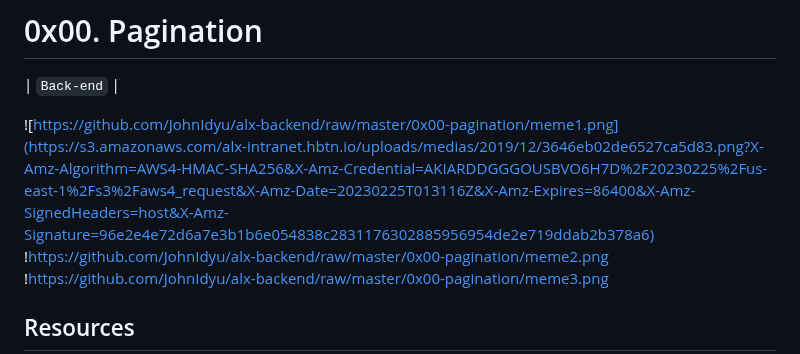
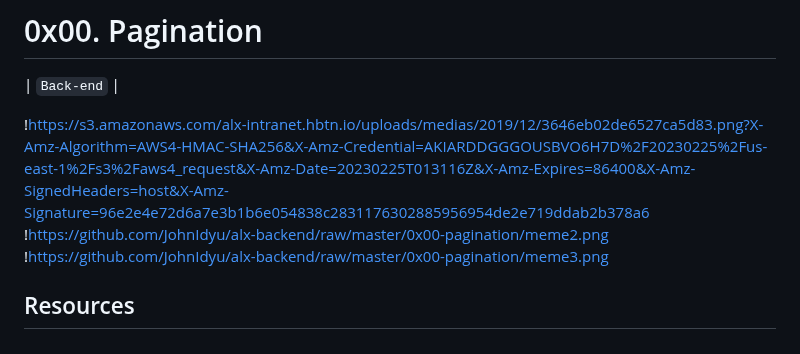
Before and after one commit to JohnIdyu/alx-backend, a Markdown page: 0x00-pagination/README.md, the part around the change. Drawn GitHub-style.

```diff
--- a/0x00-pagination/README.md
+++ b/0x00-pagination/README.md
@@ -2,7 +2,7 @@
 
 | `Back-end` |
 
-![https://github.com/JohnIdyu/alx-backend/raw/master/0x00-pagination/meme1.png](https://s3.amazonaws.com/alx-intranet.hbtn.io/uploads/medias/2019/12/3646eb02de6527ca5d83.png?X-Amz-Algorithm=AWS4-HMAC-SHA256&X-Amz-Credential=AKIARDDGGGOUSBVO6H7D%2F20230225%2Fus-east-1%2Fs3%2Faws4_request&X-Amz-Date=20230225T013116Z&X-Amz-Expires=86400&X-Amz-SignedHeaders=host&X-Amz-Signature=96e2e4e72d6a7e3b1b6e054838c2831176302885956954de2e719ddab2b378a6)
+!https://s3.amazonaws.com/alx-intranet.hbtn.io/uploads/medias/2019/12/3646eb02de6527ca5d83.png?X-Amz-Algorithm=AWS4-HMAC-SHA256&X-Amz-Credential=AKIARDDGGGOUSBVO6H7D%2F20230225%2Fus-east-1%2Fs3%2Faws4_request&X-Amz-Date=20230225T013116Z&X-Amz-Expires=86400&X-Amz-SignedHeaders=host&X-Amz-Signature=96e2e4e72d6a7e3b1b6e054838c2831176302885956954de2e719ddab2b378a6
 !https://github.com/JohnIdyu/alx-backend/raw/master/0x00-pagination/meme2.png
 !https://github.com/JohnIdyu/alx-backend/raw/master/0x00-pagination/meme3.png
 
```
